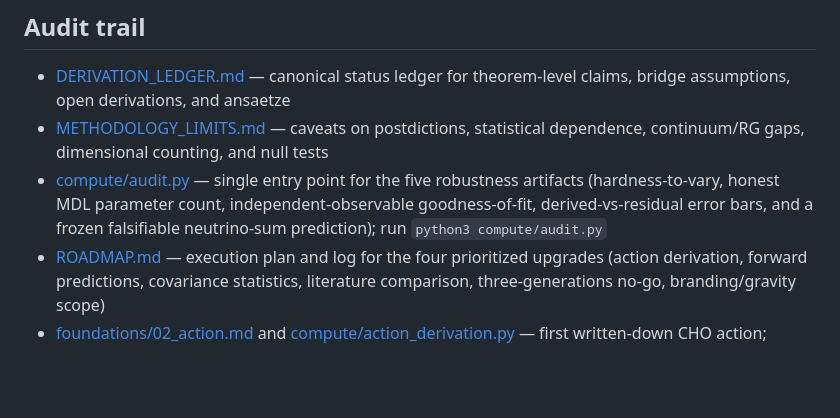
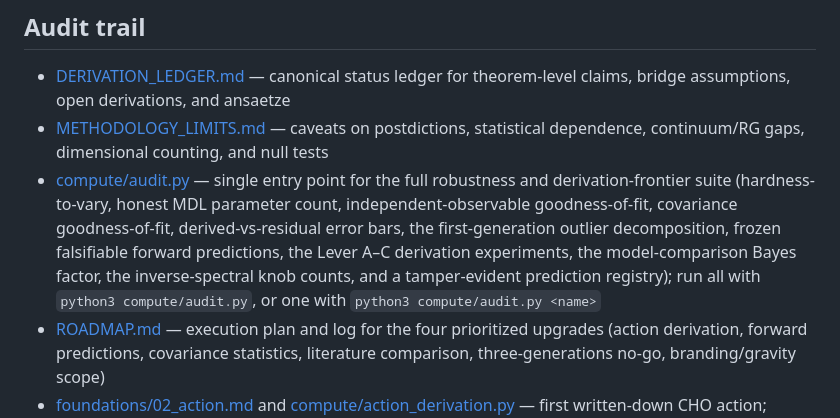
Before and after one commit to richorama/cho, a Markdown page: README.md, the part around the change. Rendered like a GitHub page; blank space fills up the shorter version.

Commit message:
README: fix stale audit.py artifact count (five -> full suite)
Line 34 still described audit.py as 'the five robustness artifacts' and
named only the original subset; audit.py now runs 15. Reworded to describe
the full robustness + derivation-frontier suite without a brittle count,
and document the single-artifact 'audit.py <name>' usage.

```diff
--- a/README.md
+++ b/README.md
@@ -31,7 +31,7 @@ This project was developed as a human–AI collaboration (with Claude, Anthropic
 
 - [DERIVATION_LEDGER.md](DERIVATION_LEDGER.md) — canonical status ledger for theorem-level claims, bridge assumptions, open derivations, and ansaetze
 - [METHODOLOGY_LIMITS.md](METHODOLOGY_LIMITS.md) — caveats on postdictions, statistical dependence, continuum/RG gaps, dimensional counting, and null tests
-- [compute/audit.py](compute/audit.py) — single entry point for the five robustness artifacts (hardness-to-vary, honest MDL parameter count, independent-observable goodness-of-fit, derived-vs-residual error bars, and a frozen falsifiable neutrino-sum prediction); run `python3 compute/audit.py`
+- [compute/audit.py](compute/audit.py) — single entry point for the full robustness and derivation-frontier suite (hardness-to-vary, honest MDL parameter count, independent-observable goodness-of-fit, covariance goodness-of-fit, derived-vs-residual error bars, the first-generation outlier decomposition, frozen falsifiable forward predictions, the Lever A–C derivation experiments, the model-comparison Bayes factor, the inverse-spectral knob counts, and a tamper-evident prediction registry); run all with `python3 compute/audit.py`, or one with `python3 compute/audit.py <name>`
 - [ROADMAP.md](ROADMAP.md) — execution plan and log for the four prioritized upgrades (action derivation, forward predictions, covariance statistics, literature comparison, three-generations no-go, branding/gravity scope)
 - [foundations/02_action.md](foundations/02_action.md) and [compute/action_derivation.py](compute/action_derivation.py) — first written-down CHO action; derives the `pi` holonomy in `epsilon0^2 = pi/432` as the Berry phase of the action's unique closed geodesic (variational, not "shortest loop"); residuals R1–R3 left explicit
 - [compute/forward_predictions.py](compute/forward_predictions.py) — three frozen, dated falsifiers: `m_nu3` vs the oscillation floor, neutrinoless double-beta `m_betabeta`, and the Higgs self-coupling `kappa_lambda`
```
